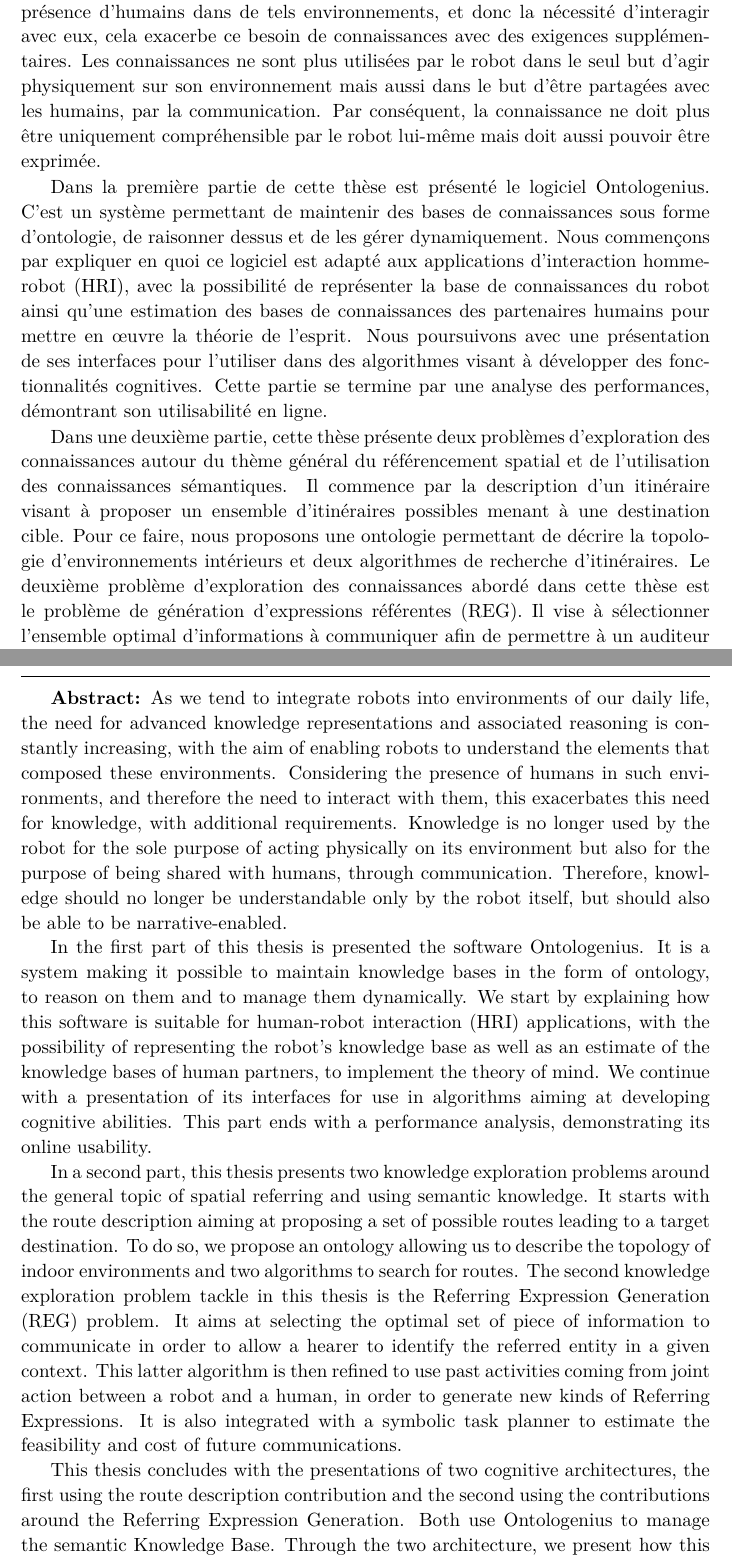
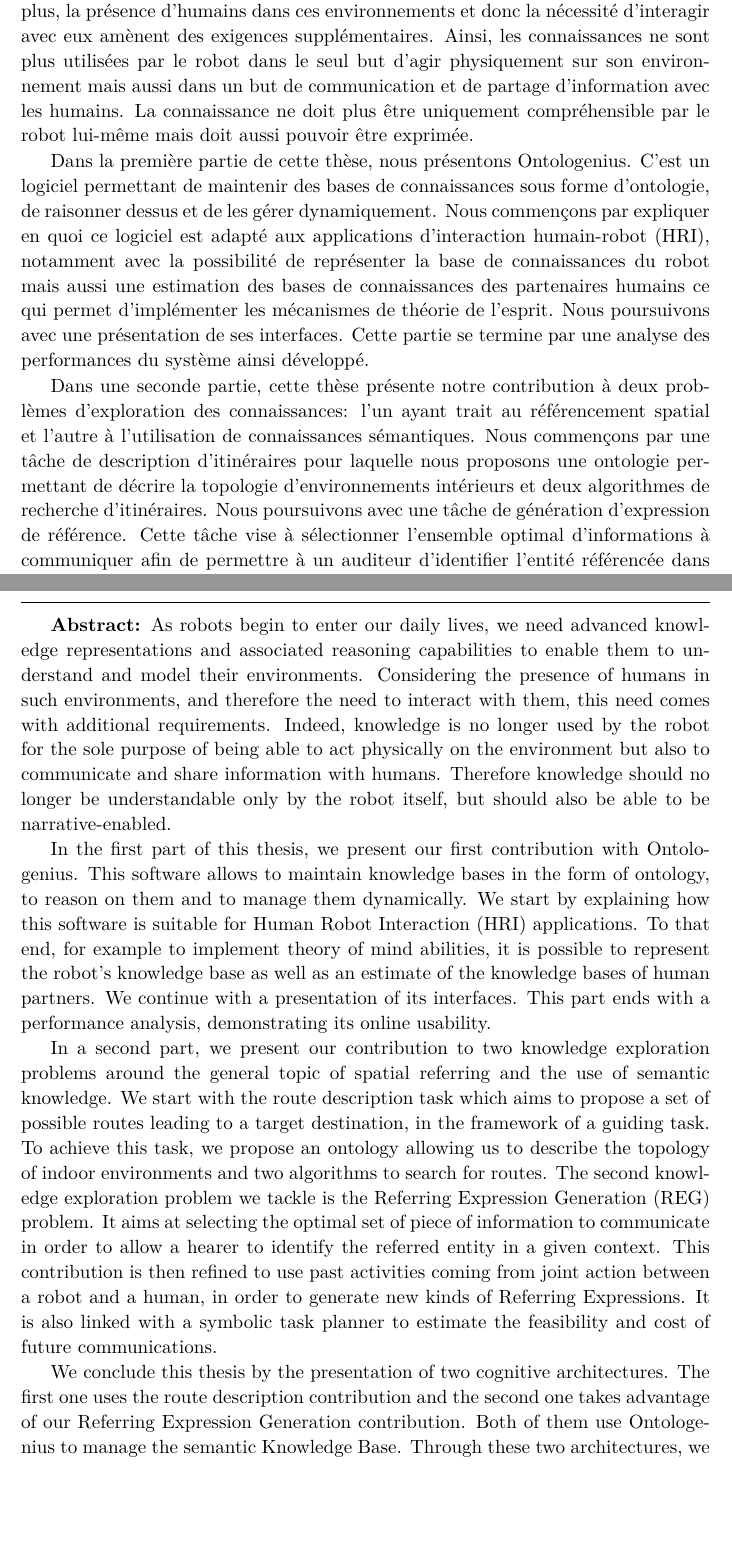
Before and after one commit to sarthou/thesis, a LaTeX thesis (These.tex, which reads Annexe_fr_small.tex): two parts of pages 225 and 251 of 251, joined at a grey line, cut so that both start at the same text, the shorter picture padded with empty space. Compiled offline with pdfLaTeX.

Commit message:
new abstract

```diff
--- a/Annexe_fr_small.tex
+++ b/Annexe_fr_small.tex
@@ -5,9 +5,9 @@ Nous fournissons ici un résumé en langue française des travaux présentés da
 
 \textbf{Résumé :}
 %%%%%%%%%%%%%%%%%%%%%% ATTENTION ! SI MODIFICATION => MODIF SUR ADUM AUSSI !!!
-En tendant à intégrer des robots dans des environnements de notre vie quotidienne, le besoin d'une représentation des connaissances avancés et de raisonnements associés ne cesse d'augmenter, dans le but de permettre aux robots de comprendre les elements qui composent ces environements. En considérant la présence d'humains dans de tels environnements, et donc la nécessité d'interagir avec eux, cela exacerbe ce besoin de connaissances avec des exigences supplémentaires. Les connaissances ne sont plus utilisées par le robot dans le seul but d'agir physiquement sur son environnement mais aussi dans le but d'être partagées avec les humains, par la communication. Par conséquent, la connaissance ne doit plus être uniquement compréhensible par le robot lui-même mais doit aussi pouvoir être exprimée. % 803
+L’arrivée des robots dans notre vie quotidienne fait émerger le besoin pour ces systèmes d’avoir accès à une représentation poussée des connaissances et des capacités de raisonnements associées. Ainsi, les robots doivent pouvoir comprendre les éléments qui composent l’environnement dans lequel ils évoluent. De plus, la présence d’humains dans ces environnements et donc la nécessité d’interagir avec eux amènent des exigences supplémentaires. Ainsi, les connaissances ne sont plus utilisées par le robot dans le seul but d’agir physiquement sur son environnement mais aussi dans un but de communication et de partage d’information avec les humains. La connaissance ne doit plus être uniquement compréhensible par le robot lui-même mais doit aussi pouvoir être exprimée.
 
-Dans la première partie de cette thèse est présenté le logiciel Ontologenius. C'est un système permettant de maintenir des bases de connaissances sous forme d'ontologie, de raisonner dessus et de les gérer dynamiquement. Nous commençons par expliquer en quoi ce logiciel est adapté aux applications d'interaction homme-robot (HRI), avec la possibilité de représenter la base de connaissances du robot ainsi qu'une estimation des bases de connaissances des partenaires humains pour mettre en œuvre la théorie de l'esprit. Nous poursuivons avec une présentation de ses interfaces pour l'utiliser dans des algorithmes visant à développer des fonctionnalités cognitives. Cette partie se termine par une analyse des performances, démontrant son utilisabilité en ligne. % 1566
+Dans la première partie de cette thèse, nous présentons Ontologenius. C’est un logiciel permettant de maintenir des bases de connaissances sous forme d’ontologie, de raisonner dessus et de les gérer dynamiquement. Nous commençons par expliquer en quoi ce logiciel est adapté aux applications d’interaction humain-robot (HRI), notamment avec la possibilité de représenter la base de connaissances du robot mais aussi une estimation des bases de connaissances des partenaires humains ce qui permet d’implémenter les mécanismes de théorie de l’esprit. Nous poursuivons avec une présentation de ses interfaces. Cette partie se termine par une analyse des performances du système ainsi développé.
 
-Dans une deuxième partie, cette thèse présente deux problèmes d'exploration des connaissances autour du thème général du référencement spatial et de l'utilisation des connaissances sémantiques. Il commence par la description d'un itinéraire visant à proposer un ensemble d'itinéraires possibles menant à une destination cible. Pour ce faire, nous proposons une ontologie permettant de décrire la topologie d'environnements intérieurs et deux algorithmes de recherche d'itinéraires. Le deuxième problème d'exploration des connaissances abordé dans cette thèse est le problème de génération d'expressions référentes (REG). Il vise à sélectionner l'ensemble optimal d'informations à communiquer afin de permettre à un auditeur d'identifier l'entité référencée dans un context donné. Ce dernier algorithme est ensuite affiné pour utiliser les activités passées provenant d'une action conjointe entre un robot et un humain, afin de générer de nouveelles sortes d'expressions référentes. Il est également intégré à un planificateur de tâches symbolique pour estimer la faisabilité et le coût des futures communications. % 2679
+Dans une seconde partie, cette thèse présente notre contribution à deux problèmes d’exploration des connaissances: l’un ayant trait au référencement spatial et l’autre à l’utilisation de connaissances sémantiques. Nous commençons par une tâche de description d’itinéraires pour laquelle nous proposons une ontologie permettant de décrire la topologie d’environnements intérieurs et deux algorithmes de recherche d’itinéraires. Nous poursuivons avec une tâche de génération d’expression de référence. Cette tâche vise à sélectionner l’ensemble optimal d’informations à communiquer afin de permettre à un auditeur d’identifier l’entité référencée dans un contexte donné. Ce dernier algorithme est ensuite affiné pour y ajouter les informations sur les activités passées provenant d’une action conjointe entre un robot et un humain, afin de générer des expressions encore plus pertinentes. Il est également intégré à un planificateur de tâches symbolique pour estimer la faisabilité et le coût des futures communications.
 
--- a/These.tex
+++ b/These.tex
@@ -99,13 +99,13 @@ A faire en dernier :-)
 
 \textbf{Abstract:}
 %%%%%%%%%%%%%%%%%%%%%% ATTENTION ! SI MODIFICATION => MODIF SUR ADUM AUSSI !!!
-As we tend to integrate robots into environments of our daily life, the need for advanced knowledge representations and associated reasoning is constantly increasing, with the aim of enabling robots to understand the elements that composed these environments. Considering the presence of humans in such environments, and therefore the need to interact with them, this exacerbates this need for knowledge, with additional requirements. Knowledge is no longer used by the robot for the sole purpose of acting physically on its environment but also for the purpose of being shared with humans, through communication. Therefore, knowledge should no longer be understandable only by the robot itself, but should also be able to be narrative-enabled. % 745
+As robots begin to enter our daily lives, we need advanced knowledge representations and associated reasoning capabilities to enable them to understand and model their environments. Considering the presence of humans in such environments, and therefore the need to interact with them, this need comes with additional requirements. Indeed, knowledge is no longer used by the robot for the sole purpose of being able to act physically on the environment but also to communicate and share information with humans. Therefore knowledge should no longer be understandable only by the robot itself, but should also be able to be narrative-enabled.
 
-In the first part of this thesis is presented the software Ontologenius. It is a system making it possible to maintain knowledge bases in the form of ontology, to reason on them and to manage them dynamically. We start by explaining how this software is suitable for human-robot interaction (HRI) applications, with the possibility of representing the robot's knowledge base as well as an estimate of the knowledge bases of human partners, to implement the theory of mind. We continue with a presentation of its interfaces for use in algorithms aiming at developing cognitive abilities. This part ends with a performance analysis, demonstrating its online usability. % 1411
+In the first part of this thesis, we present our first contribution with Ontologenius. This software allows to maintain knowledge bases in the form of ontology, to reason on them and to manage them dynamically. We start by explaining how this software is suitable for \acrfull{hri} applications. To that end, for example to implement theory of mind abilities, it is possible to represent the robot’s knowledge base as well as an estimate of the knowledge bases of human partners. We continue with a presentation of its interfaces. This part ends with a performance analysis, demonstrating its online usability.
 
-In a second part, this thesis presents two knowledge exploration problems around the general topic of spatial referring and using semantic knowledge. It starts with the route description aiming at proposing a set of possible routes leading to a target destination. To do so, we propose an ontology allowing us to describe the topology of indoor environments and two algorithms to search for routes. The second knowledge exploration problem tackle in this thesis is the Referring Expression Generation (REG) problem. It aims at selecting the optimal set of piece of information to communicate in order to allow a hearer to identify the referred entity in a given context. This latter algorithm is then refined to use past activities coming from joint action between a robot and a human, in order to generate new kinds of Referring Expressions. It is also integrated with a symbolic task planner to estimate the feasibility and cost of future communications. % 2366
+In a second part, we present our contribution to two knowledge exploration problems around the general topic of spatial referring and the use of semantic knowledge. We start with the route description task which aims to propose a set of possible routes leading to a target destination, in the framework of a guiding task. To achieve this task, we propose an ontology allowing us to describe the topology of indoor environments and two algorithms to search for routes. The second knowledge exploration problem we tackle is the \acrfull{reg} problem. It aims at selecting the optimal set of piece of information to communicate in order to allow a hearer to identify the referred entity in a given context. This contribution is then refined to use past activities coming from joint action between a robot and a human, in order to generate new kinds of Referring Expressions. It is also linked with a symbolic task planner to estimate the feasibility and cost of future communications.
 
-This thesis concludes with the presentations of two cognitive architectures, the first using the route description contribution and the second using the contributions around the Referring Expression Generation. Both use Ontologenius to manage the semantic Knowledge Base. Through the two architecture, we present how this Knowledge Base has gradually taken a central role, providing knowledge to all the components of the architectures.
+We conclude this thesis by the presentation of two cognitive architectures. The first one uses the route description contribution and the second one takes advantage of our Referring Expression Generation contribution. Both of them use Ontologenius to manage the semantic Knowledge Base. Through these two architectures, we present how our contributions enable Knowledge Base to gradually take a central role, providing knowledge to all the components of the architectures.
 
 %\textbf{Mots clés :} interaction humain-robot, Représentation de connaissances, ontologie, référencement spatiale
 
```
Also changed, not shown: Annexe_fr_small.tex (3 more changed lines).
